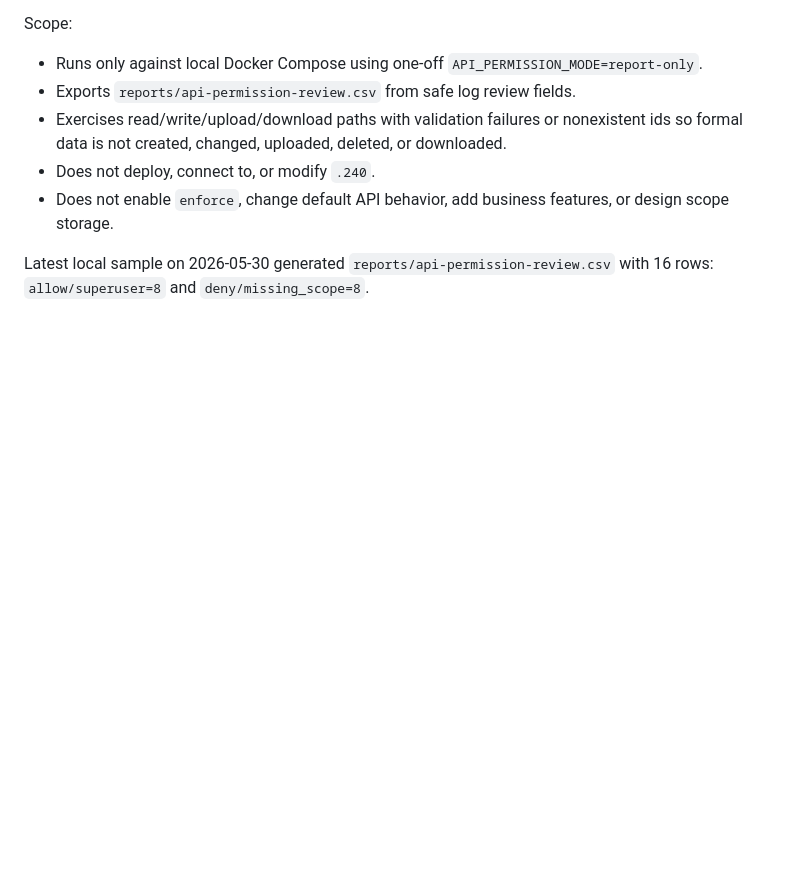
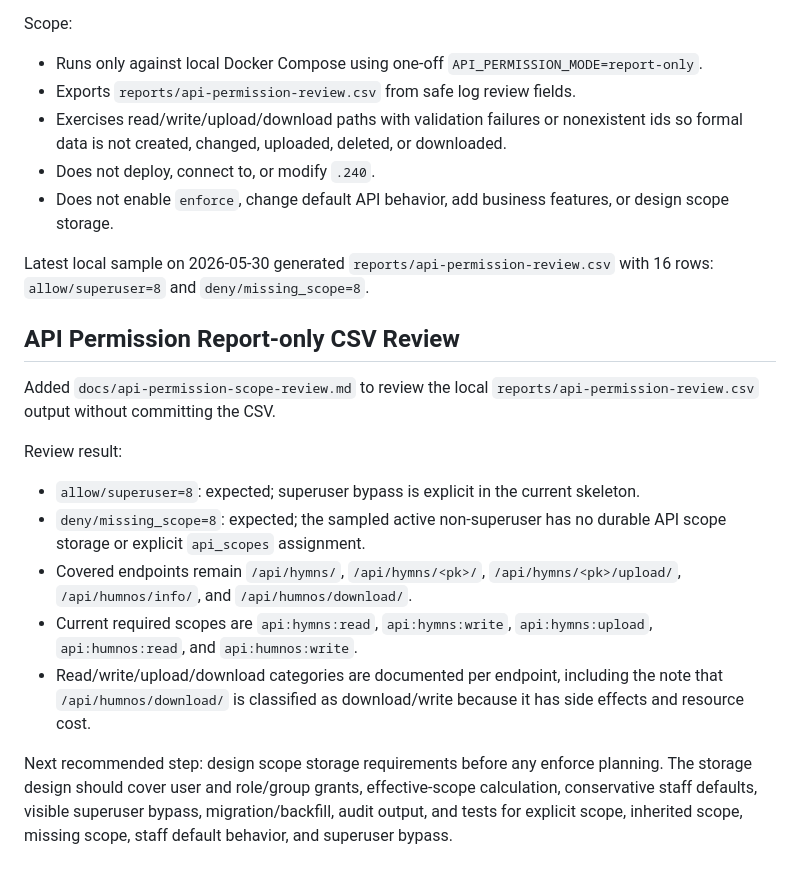
Before and after one commit to peterchen9/nghcc-admin-platform, a Markdown page: docs/refactor-roadmap.md, the part around the change. GitHub-like rendering; blank space fills up the shorter version.

Commit message:
整理 API Permission Scope Review

```diff
--- a/docs/refactor-roadmap.md
+++ b/docs/refactor-roadmap.md
@@ -200,3 +200,17 @@ Scope:
 - Does not enable `enforce`, change default API behavior, add business features, or design scope storage.
 
 Latest local sample on 2026-05-30 generated `reports/api-permission-review.csv` with 16 rows: `allow/superuser=8` and `deny/missing_scope=8`.
+
+## API Permission Report-only CSV Review
+
+Added `docs/api-permission-scope-review.md` to review the local `reports/api-permission-review.csv` output without committing the CSV.
+
+Review result:
+
+- `allow/superuser=8`: expected; superuser bypass is explicit in the current skeleton.
+- `deny/missing_scope=8`: expected; the sampled active non-superuser has no durable API scope storage or explicit `api_scopes` assignment.
+- Covered endpoints remain `/api/hymns/`, `/api/hymns/<pk>/`, `/api/hymns/<pk>/upload/`, `/api/humnos/info/`, and `/api/humnos/download/`.
+- Current required scopes are `api:hymns:read`, `api:hymns:write`, `api:hymns:upload`, `api:humnos:read`, and `api:humnos:write`.
+- Read/write/upload/download categories are documented per endpoint, including the note that `/api/humnos/download/` is classified as download/write because it has side effects and resource cost.
+
+Next recommended step: design scope storage requirements before any enforce planning. The storage design should cover user and role/group grants, effective-scope calculation, conservative staff defaults, visible superuser bypass, migration/backfill, audit output, and tests for explicit scope, inherited scope, missing scope, staff default behavior, and superuser bypass.
```
Also changed, not shown: docs/api-permission-scope-review.md (added, +93 -0 lines).
